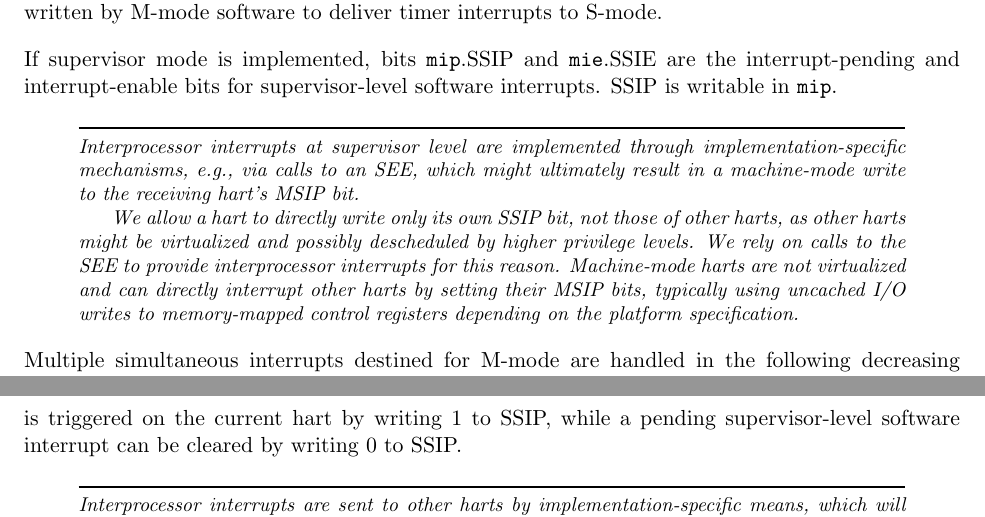
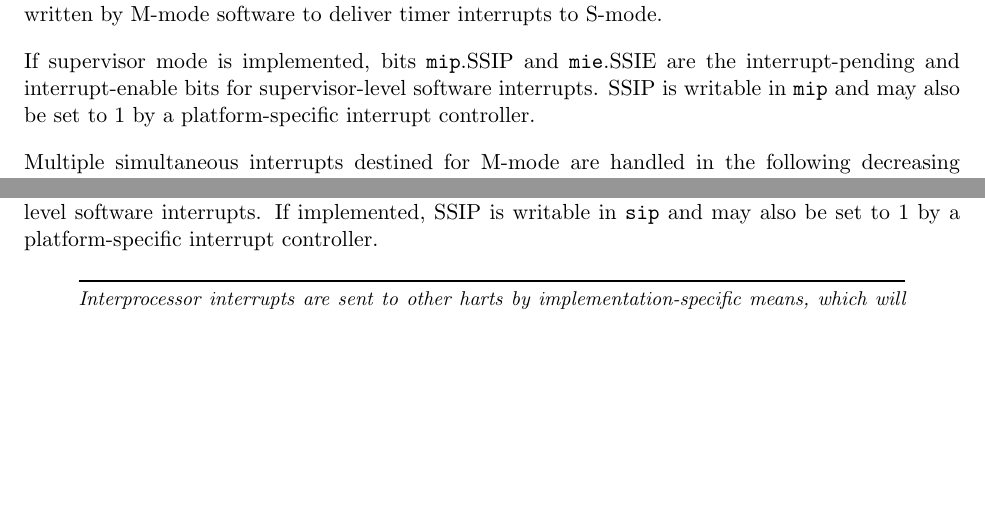
Before and after one commit to riscv/riscv-isa-manual, a LaTeX thesis (src/riscv-privileged.tex, which reads src/machine.tex, src/supervisor.tex): two parts of pages 45 and 78 of 133, joined at a grey line, cut so that both start at the same text, the shorter picture padded with empty space. Compiled offline with pdfLaTeX.

Commit message:
Generalize SSIP to support forthcoming interrupt controllers (#726)
* Changes to SSIP to support forthcoming interrupt controllers

* Re: SSIP, say more by saying less

```diff
--- a/src/machine.tex
+++ b/src/machine.tex
@@ -1566,24 +1566,8 @@ written by M-mode software to deliver timer interrupts to S-mode.
 If supervisor mode is implemented, bits {\tt mip}.SSIP and {\tt mie}.SSIE
 are the interrupt-pending and interrupt-enable bits for supervisor-level
 software interrupts.
-SSIP is writable in {\tt mip}.
-
-\begin{commentary}
-Interprocessor
-interrupts at supervisor level are implemented through
-implementation-specific mechanisms, e.g., via calls to an SEE,
-which might ultimately result in
-a machine-mode write to the receiving hart's MSIP bit.
-
-We allow a hart to directly write only its own SSIP bit, not those of other
-harts, as other harts might be
-virtualized and possibly descheduled by higher privilege levels.  We
-rely on calls to the SEE to provide interprocessor interrupts
-for this reason.  Machine-mode harts are not virtualized and can
-directly interrupt other harts by setting their MSIP bits, typically
-using uncached I/O writes to memory-mapped control registers depending
-on the platform specification.
-\end{commentary}
+SSIP is writable in {\tt mip} and may also be set to 1 by a platform-specific
+interrupt controller.
 
 Multiple simultaneous
 interrupts destined for M-mode are handled in the following
--- a/src/supervisor.tex
+++ b/src/supervisor.tex
@@ -475,11 +475,8 @@ the execution environment.
 
 Bits {\tt sip}.SSIP and {\tt sie}.SSIE are the interrupt-pending and
 interrupt-enable bits for supervisor-level software interrupts.
-If implemented, SSIP is writable in {\tt sip}.
-A supervisor-level software interrupt is triggered
-on the current hart by writing 1 to SSIP,
-while a pending supervisor-level software
-interrupt can be cleared by writing 0 to SSIP.
+If implemented, SSIP is writable in {\tt sip} and may also be set
+to 1 by a platform-specific interrupt controller.
 
 \begin{commentary}
 Interprocessor interrupts are sent to other harts by implementation-specific
```
